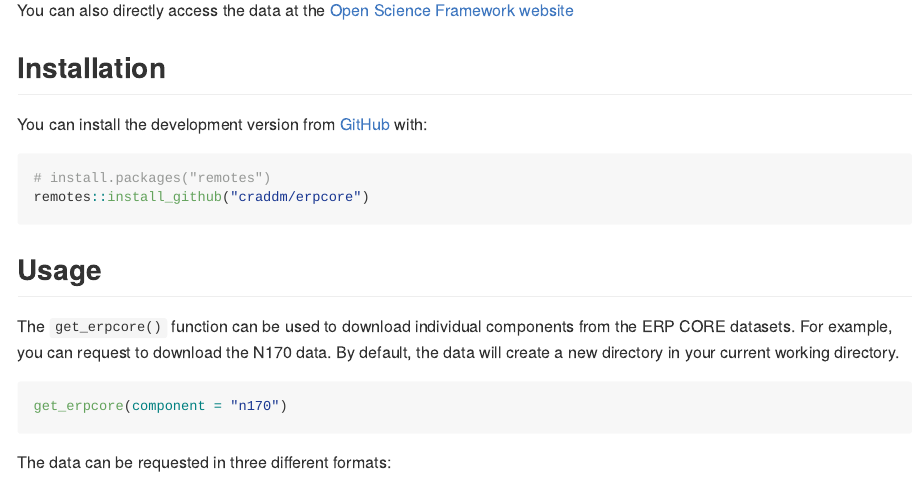
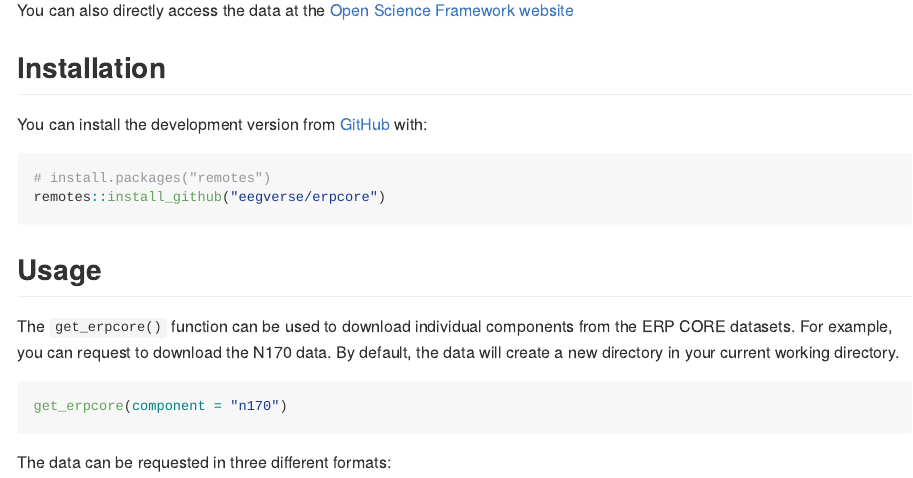
Before and after one commit to eegverse/erpcore, an R Markdown document (README.Rmd): the page in a window 1100 px wide, from 710 px down. The pictures show the output file README.md that the author committed with the source, drawn offline in the style of GitHub.

Commit message:
readme updated

````diff
--- a/README.Rmd
+++ b/README.Rmd
@@ -51,7 +51,7 @@ You can install the development version from [GitHub](https://github.com/) with:
 
 ``` r
 # install.packages("remotes")
-remotes::install_github("craddm/erpcore")
+remotes::install_github("eegverse/erpcore")
 ```
 
 ## Usage
````
Also changed, not shown: R/get_erpcore.R (+0 -1 lines), README.md, docs/pkgdown.yml, 10 other files.
